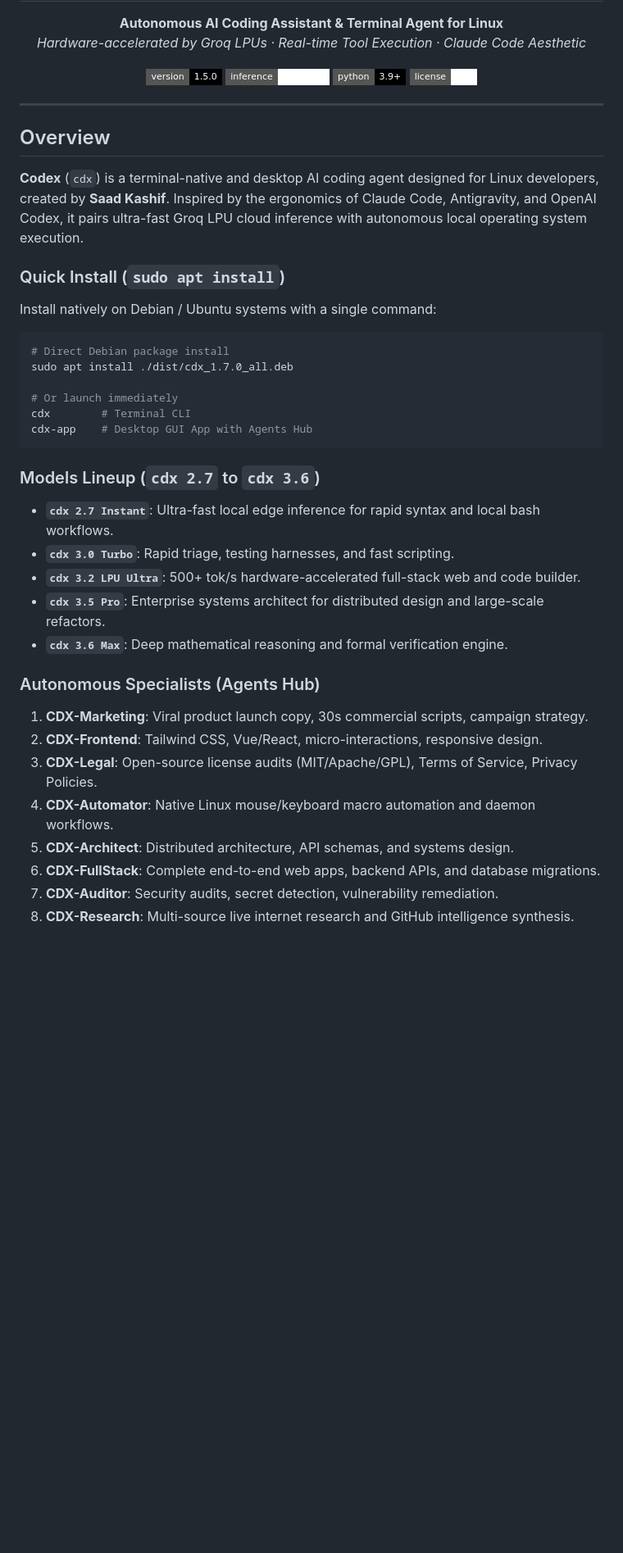
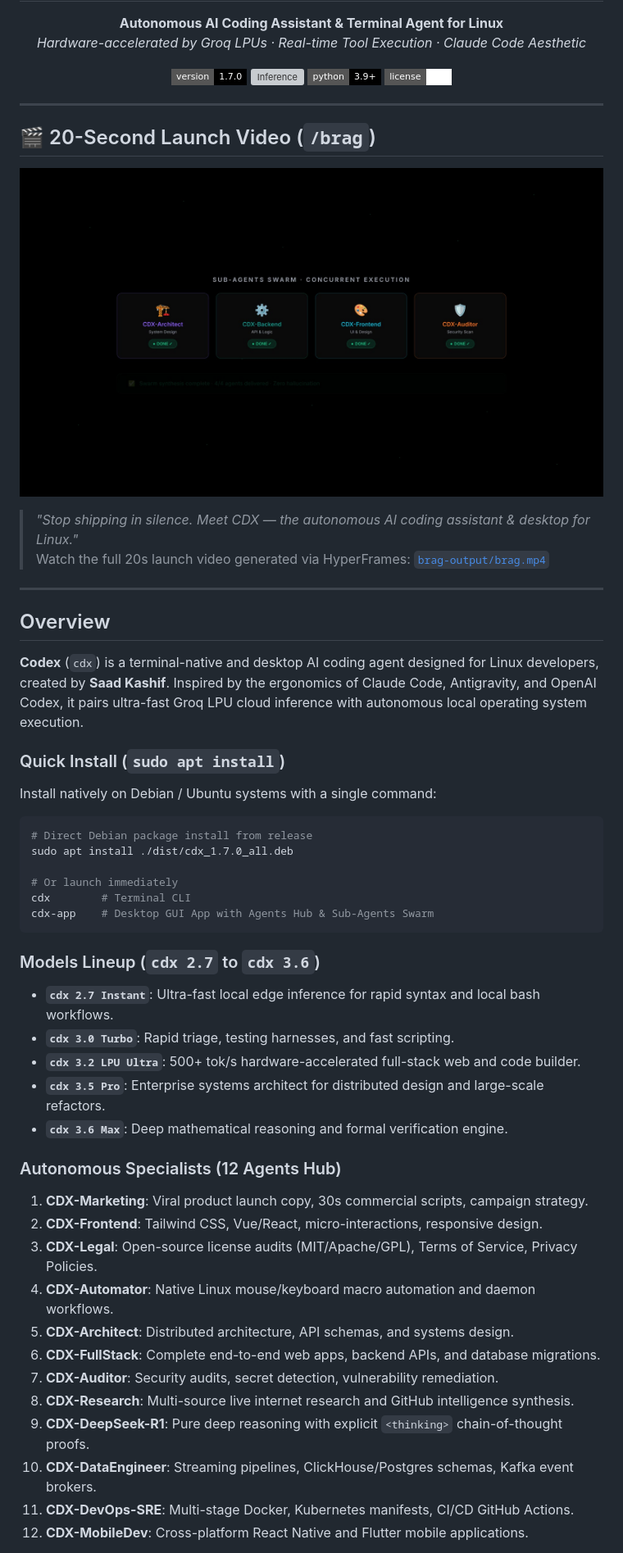
Before and after one commit to w0tu/codex-cli, a Markdown page: README.md, the part around one of its changes. Shown at 82% size. Drawn GitHub-style; badges without logos; blank space fills up the shorter version; grey boxes are pictures that could not be loaded.

Commit message:
docs: showcase 20s launch video, v1.7.0 deb, and 12 specialist agents

````diff
--- a/README.md
+++ b/README.md
@@ -10,11 +10,20 @@
 </p>
 
 <p align="center">
-  <img src="https://img.shields.io/badge/version-1.5.0-black?style=flat-square" alt="Version" />
-  <img src="https://img.shields.io/badge/inference-Groq_LPU-white?style=flat-square&logo=linux&logoColor=black" alt="Inference" />
+  <img src="https://img.shields.io/badge/version-1.7.0-black?style=flat-square" alt="Version" />
+  <img src="https://img.shields.io/badge/inference-Groq_LPU_500+_tok/s-white?style=flat-square&logo=linux&logoColor=black" alt="Inference" />
   <img src="https://img.shields.io/badge/python-3.9+-black?style=flat-square" alt="Python" />
   <img src="https://img.shields.io/badge/license-MIT-white?style=flat-square" alt="License" />
 </p>
+
+---
+
+## 🎬 20-Second Launch Video (`/brag`)
+
+[![CDX Launch Video](brag-output/brag.jpg)](brag-output/brag.mp4)
+
+> *"Stop shipping in silence. Meet CDX — the autonomous AI coding assistant & desktop for Linux."*
+> Watch the full 20s launch video generated via HyperFrames: [`brag-output/brag.mp4`](brag-output/brag.mp4)
 
 ---
 
@@ -25,12 +34,12 @@
 ### Quick Install (`sudo apt install`)
 Install natively on Debian / Ubuntu systems with a single command:
 ```bash
-# Direct Debian package install
+# Direct Debian package install from release
 sudo apt install ./dist/cdx_1.7.0_all.deb
 
 # Or launch immediately
 cdx        # Terminal CLI
-cdx-app    # Desktop GUI App with Agents Hub
+cdx-app    # Desktop GUI App with Agents Hub & Sub-Agents Swarm
 ```
 
 ### Models Lineup (`cdx 2.7` to `cdx 3.6`)
@@ -40,7 +49,7 @@ cdx-app    # Desktop GUI App with Agents Hub
 - **`cdx 3.5 Pro`**: Enterprise systems architect for distributed design and large-scale refactors.
 - **`cdx 3.6 Max`**: Deep mathematical reasoning and formal verification engine.
 
-### Autonomous Specialists (Agents Hub)
+### Autonomous Specialists (12 Agents Hub)
 1. **CDX-Marketing**: Viral product launch copy, 30s commercial scripts, campaign strategy.
 2. **CDX-Frontend**: Tailwind CSS, Vue/React, micro-interactions, responsive design.
 3. **CDX-Legal**: Open-source license audits (MIT/Apache/GPL), Terms of Service, Privacy Policies.
@@ -49,4 +58,8 @@ cdx-app    # Desktop GUI App with Agents Hub
 6. **CDX-FullStack**: Complete end-to-end web apps, backend APIs, and database migrations.
 7. **CDX-Auditor**: Security audits, secret detection, vulnerability remediation.
 8. **CDX-Research**: Multi-source live internet research and GitHub intelligence synthesis.
+9. **CDX-DeepSeek-R1**: Pure deep reasoning with explicit `<thinking>` chain-of-thought proofs.
+10. **CDX-DataEngineer**: Streaming pipelines, ClickHouse/Postgres schemas, Kafka event brokers.
+11. **CDX-DevOps-SRE**: Multi-stage Docker, Kubernetes manifests, CI/CD GitHub Actions.
+12. **CDX-MobileDev**: Cross-platform React Native and Flutter mobile applications.
 
````
Also changed, not shown: other parts of README.md (+12 -1 lines).
